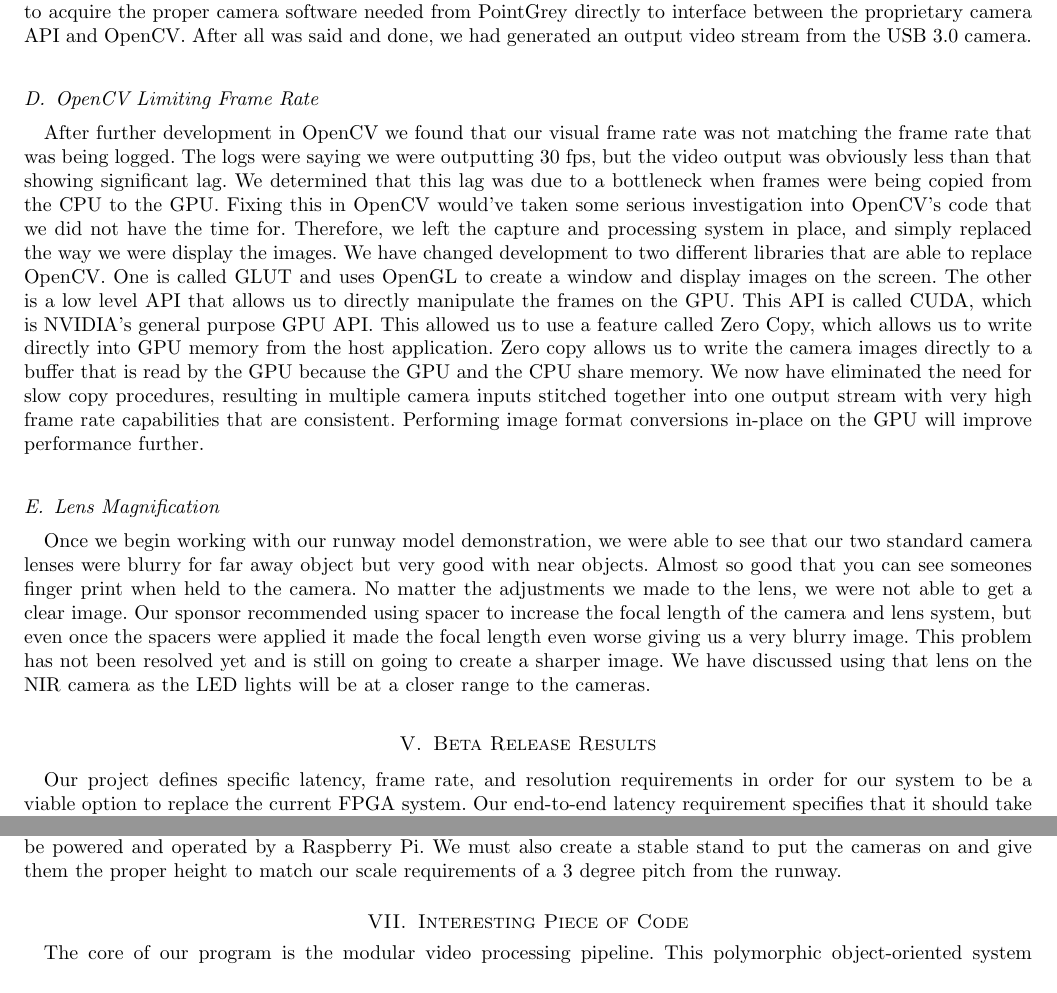
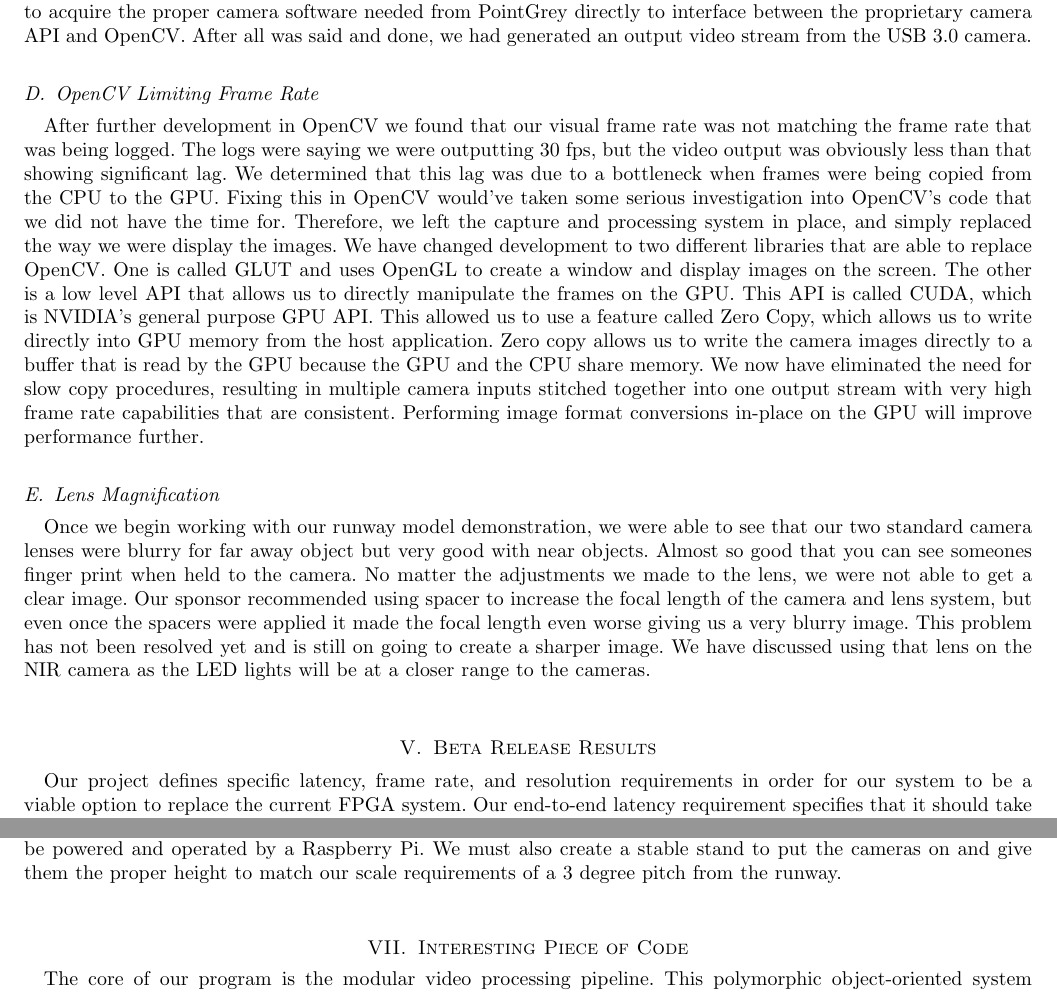
Before and after one commit to palmiteh/BetaReport, a LaTeX paper (BetaReport.tex): two parts of pages 10 and 12 of 14, joined at a grey line, cut so that both start at the same text. Compiled offline with pdfLaTeX; a missing font is replaced by an installed copy or a similar font; a LaTeX package or settings file that is missing is left out.

Commit message:
paragraph newlines

```diff
--- a/BetaReport.tex
+++ b/BetaReport.tex
@@ -226,7 +226,7 @@ Development of this system is an iterative process. We first explored the modula
    \subsection{OpenCV Limiting Frame Rate}
    After further development in OpenCV we found that our visual frame rate was not matching the frame rate that was being logged. The logs were saying we were outputting 30 fps, but the video output was obviously less than that showing significant lag. We determined that this lag was due to a bottleneck when frames were being copied from the CPU to the GPU. Fixing this in OpenCV would've taken some serious investigation into OpenCV's code that we did not have the time for. Therefore, we left the capture and processing system in place, and simply replaced the way we were display the images. We have changed development to two different libraries that are able to replace OpenCV. One is called GLUT and uses OpenGL to create a window and display images on the screen. The other is a low level API that allows us to directly manipulate the frames on the GPU. This API is called CUDA, which is NVIDIA's general purpose GPU API. This allowed us to use a feature called Zero Copy, which allows us to write directly into GPU memory from the host application. Zero copy allows us to write the camera images directly to a buffer that is read by the GPU because the GPU and the CPU share memory. We now have eliminated the need for slow copy procedures, resulting in multiple camera inputs stitched together into one output stream with very high frame rate capabilities that are consistent. Performing image format conversions in-place on the GPU will improve performance further.
    \subsection{Lens Magnification}
-   Once we begin working with our runway model demonstration, we were able to see that our two standard camera lenses were blurry for far away object but very good with near objects. Almost so good that you can see someones finger print when held to the camera. No matter the adjustments we made to the lens, we were not able to get a clear image. Our sponsor recommended using spacer to increase the focal length of the camera and lens system, but even once the spacers were applied it made the focal length even worse giving us a very blurry image. This problem has not been resolved yet and is still on going to create a sharper image. We have discussed using that lens on the NIR camera as the LED lights will be at a closer range to the cameras.
+   Once we begin working with our runway model demonstration, we were able to see that our two standard camera lenses were blurry for far away object but very good with near objects. Almost so good that you can see someones finger print when held to the camera. No matter the adjustments we made to the lens, we were not able to get a clear image. Our sponsor recommended using spacer to increase the focal length of the camera and lens system, but even once the spacers were applied it made the focal length even worse giving us a very blurry image. This problem has not been resolved yet and is still on going to create a sharper image. We have discussed using that lens on the NIR camera as the LED lights will be at a closer range to the cameras. \\
 
 \section{Beta Release Results}
    Our project defines specific latency, frame rate, and resolution requirements in order for our system to be a viable option to replace the current FPGA system. Our end-to-end latency requirement specifies that it should take less than 100ms to capture video from the camera, process it, and display the output stream. Additionally, we are required to process a minimum of 30 frames per second at 1080p resolution. Our goal is to perform as much image processing as we can while maintaining these performance metrics.\\
@@ -300,7 +300,7 @@ Our new CUDA-based system is extremely fast, and enables us to work on more adva
 	\end{itemize}
 
   \subsection{Runway Demonstration}
-  For our runway demonstration, we still need to add the approach lights using LED strip lights. These lights will be powered and operated by a Raspberry Pi. We must also create a stable stand to put the cameras on and give them the proper height to match our scale requirements of a 3 degree pitch from the runway.
+  For our runway demonstration, we still need to add the approach lights using LED strip lights. These lights will be powered and operated by a Raspberry Pi. We must also create a stable stand to put the cameras on and give them the proper height to match our scale requirements of a 3 degree pitch from the runway. \\
 
    \section{Interesting Piece of Code}
    The core of our program is the modular video processing pipeline. This polymorphic object-oriented system allows us to easily implement new video processing algorithms, support for different types of input devices, and new methods of outputting results. It is also responsible for measuring performance of each individual component.\\
```
